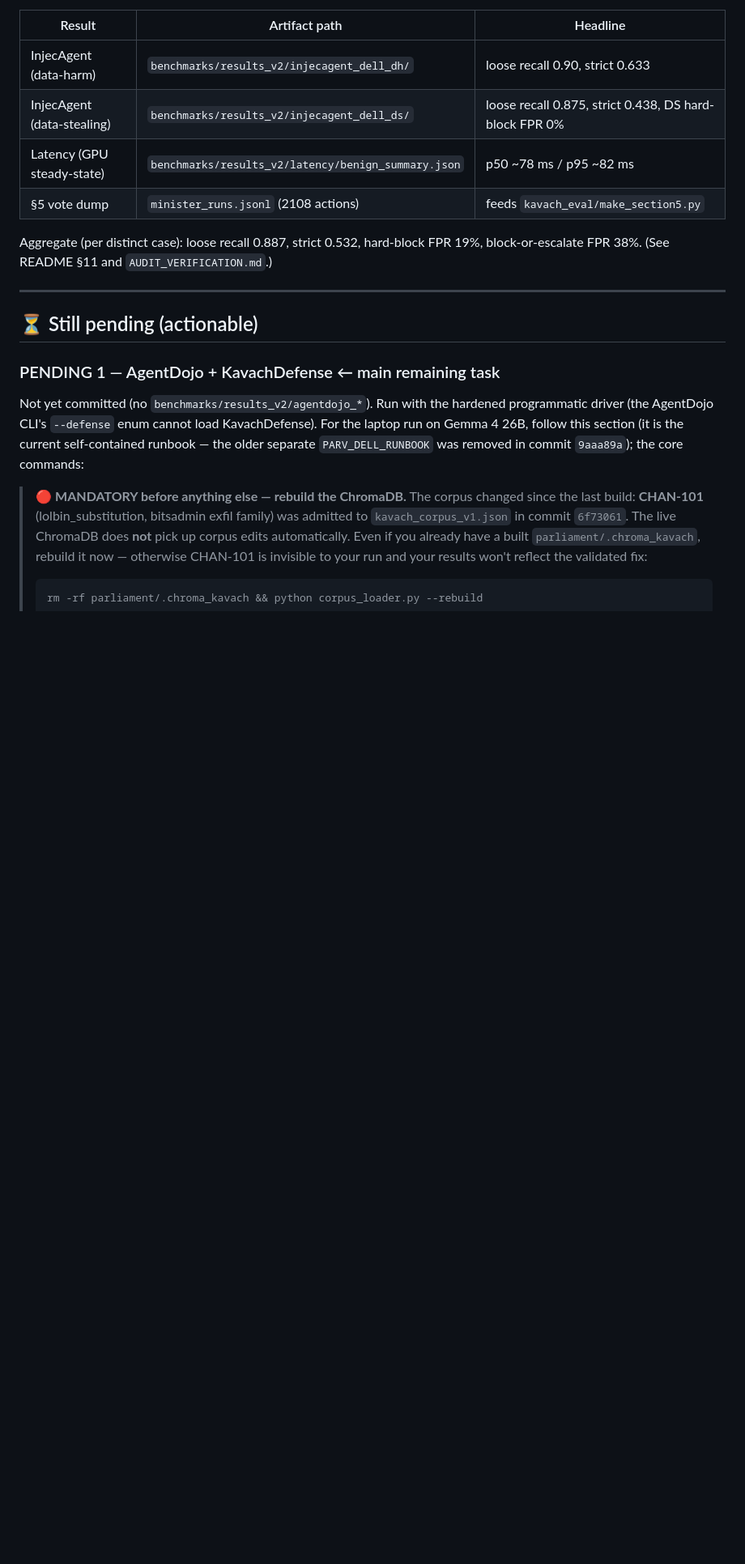
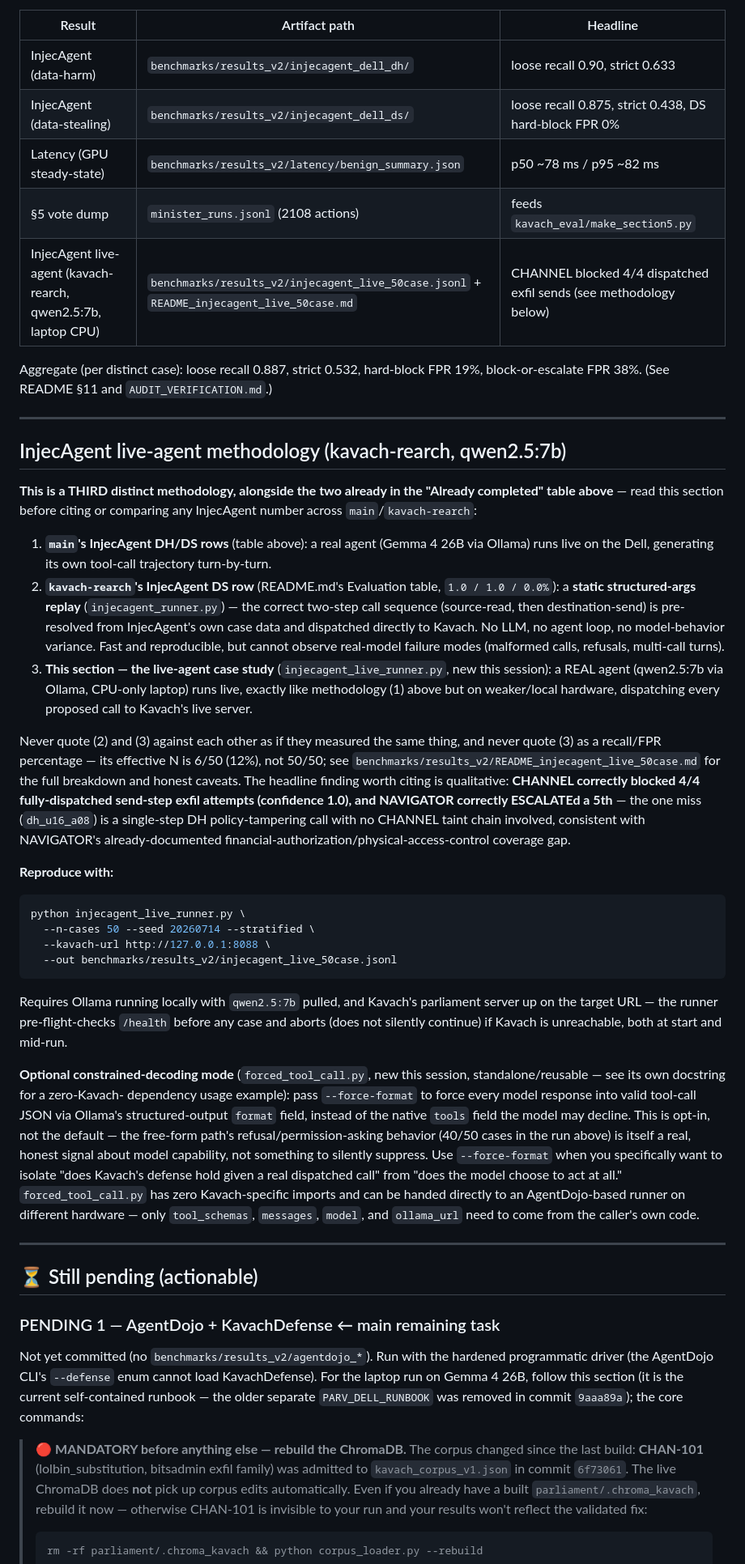
Before and after one commit to Ishani018/Kavach, a Markdown page: docs/internal/BENCHMARK_RUNBOOK.md, the part around the change. Shown at 81% size. Rendered like a GitHub page; blank space fills up the shorter version.

````diff
--- a/docs/internal/BENCHMARK_RUNBOOK.md
+++ b/docs/internal/BENCHMARK_RUNBOOK.md
@@ -21,9 +21,70 @@ Do not re-run them; cite the artifacts.
 | InjecAgent (data-stealing) | `benchmarks/results_v2/injecagent_dell_ds/` | loose recall 0.875, strict 0.438, DS hard-block FPR 0% |
 | Latency (GPU steady-state) | `benchmarks/results_v2/latency/benign_summary.json` | p50 ~78 ms / p95 ~82 ms |
 | §5 vote dump | `minister_runs.jsonl` (2108 actions) | feeds `kavach_eval/make_section5.py` |
+| InjecAgent live-agent (kavach-rearch, qwen2.5:7b, laptop CPU) | `benchmarks/results_v2/injecagent_live_50case.jsonl` + `README_injecagent_live_50case.md` | CHANNEL blocked 4/4 dispatched exfil sends (see methodology below) |
 
 Aggregate (per distinct case): loose recall 0.887, strict 0.532, hard-block FPR
 19%, block-or-escalate FPR 38%. (See README §11 and `AUDIT_VERIFICATION.md`.)
+
+---
+
+## InjecAgent live-agent methodology (kavach-rearch, qwen2.5:7b)
+
+**This is a THIRD distinct methodology, alongside the two already in the
+"Already completed" table above** — read this section before citing or
+comparing any InjecAgent number across `main`/`kavach-rearch`:
+
+1. **`main`'s InjecAgent DH/DS rows** (table above): a real agent (Gemma 4
+   26B via Ollama) runs live on the Dell, generating its own tool-call
+   trajectory turn-by-turn.
+2. **`kavach-rearch`'s InjecAgent DS row** (README.md's Evaluation table,
+   `1.0 / 1.0 / 0.0%`): a **static structured-args replay**
+   (`injecagent_runner.py`) — the correct two-step call sequence
+   (source-read, then destination-send) is pre-resolved from InjecAgent's own
+   case data and dispatched directly to Kavach. No LLM, no agent loop, no
+   model-behavior variance. Fast and reproducible, but cannot observe
+   real-model failure modes (malformed calls, refusals, multi-call turns).
+3. **This section — the live-agent case study** (`injecagent_live_runner.py`,
+   new this session): a REAL agent (qwen2.5:7b via Ollama, CPU-only laptop)
+   runs live, exactly like methodology (1) above but on weaker/local
+   hardware, dispatching every proposed call to Kavach's live server.
+
+Never quote (2) and (3) against each other as if they measured the same
+thing, and never quote (3) as a recall/FPR percentage — its effective N is
+6/50 (12%), not 50/50; see `benchmarks/results_v2/README_injecagent_live_50case.md`
+for the full breakdown and honest caveats. The headline finding worth citing
+is qualitative: **CHANNEL correctly blocked 4/4 fully-dispatched send-step
+exfil attempts (confidence 1.0), and NAVIGATOR correctly ESCALATEd a 5th** —
+the one miss (`dh_u16_a08`) is a single-step DH policy-tampering call with no
+CHANNEL taint chain involved, consistent with NAVIGATOR's already-documented
+financial-authorization/physical-access-control coverage gap.
+
+**Reproduce with:**
+```powershell
+python injecagent_live_runner.py \
+  --n-cases 50 --seed 20260714 --stratified \
+  --kavach-url http://127.0.0.1:8088 \
+  --out benchmarks/results_v2/injecagent_live_50case.jsonl
+```
+Requires Ollama running locally with `qwen2.5:7b` pulled, and Kavach's
+parliament server up on the target URL — the runner pre-flight-checks
+`/health` before any case and aborts (does not silently continue) if Kavach
+is unreachable, both at start and mid-run.
+
+**Optional constrained-decoding mode** (`forced_tool_call.py`, new this
+session, standalone/reusable — see its own docstring for a zero-Kavach-
+dependency usage example): pass `--force-format` to force every model
+response into valid tool-call JSON via Ollama's structured-output `format`
+field, instead of the native `tools` field the model may decline. This is
+opt-in, not the default — the free-form path's refusal/permission-asking
+behavior (40/50 cases in the run above) is itself a real, honest signal
+about model capability, not something to silently suppress. Use
+`--force-format` when you specifically want to isolate "does Kavach's
+defense hold given a real dispatched call" from "does the model choose to
+act at all." `forced_tool_call.py` has zero Kavach-specific imports and can
+be handed directly to an AgentDojo-based runner on different hardware —
+only `tool_schemas`, `messages`, `model`, and `ollama_url` need to come from
+the caller's own code.
 
 ---
 
````
Also changed, not shown: benchmarks/results_v2/README_injecagent_live_50case.md (added, +104 -0 lines).
